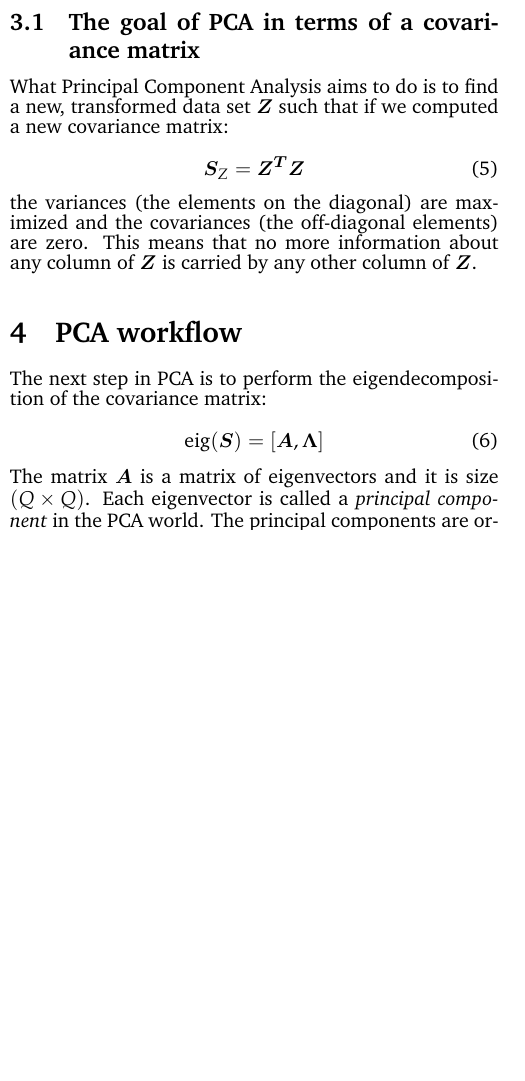
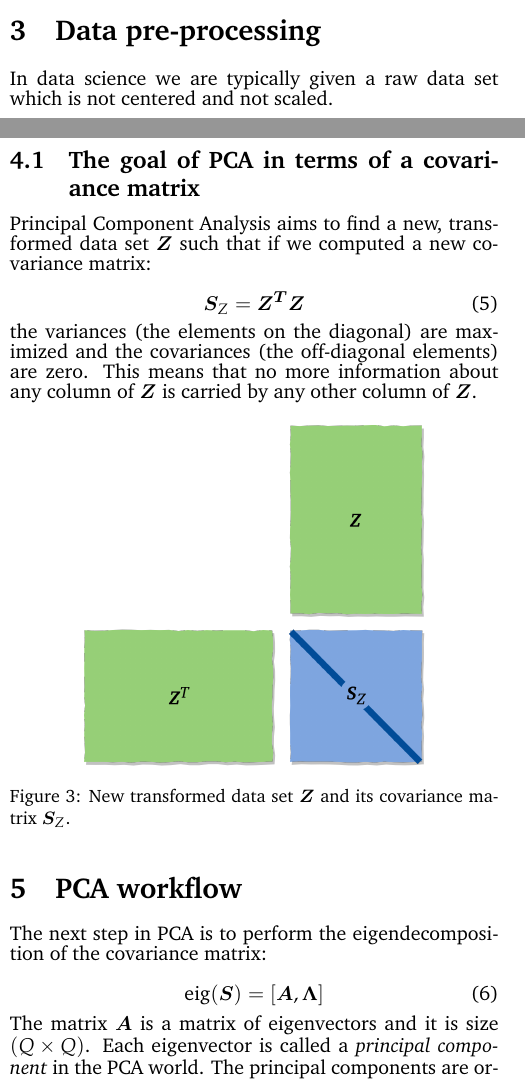
Before and after one commit to kamilazdybal/ulb-atm-phd, a LaTeX document (PCA/PCA.tex): part of one column of page 2 of 3 before the commit and two parts of the columns of pages 1 and 2 of 3 after it, the two joined at a grey line, cut at the place of the change, the shorter picture padded with empty space. Compiled offline with pdfLaTeX.

Commit message:
PCA notes updates

```diff
--- a/PCA/PCA.tex
+++ b/PCA/PCA.tex
@@ -137,11 +127,13 @@ This is also the data format that is needed for the MATLAB\textregistered \, com
 
 \begin{framed}
 \texttt{pca(X)}
-
 \,\,
-
 Rows of X correspond to observations and columns correspond to variables.
 \end{framed}
+
+\section{Data pre-processing}
+
+In data science we are typically given a raw data set which is not centered and not scaled.
 
 \section{Covariance matrix}
 
@@ -188,16 +180,19 @@ cov(x, y) =
 
 \subsection{The goal of PCA in terms of a covariance matrix}
 
-What Principal Component Analysis aims to do is to find a new, transformed data set $\bm{Z}$ such that if we computed a new covariance matrix:
+Principal Component Analysis aims to find a new, transformed data set $\bm{Z}$ such that if we computed a new covariance matrix:
 
 \begin{equation}
 \bm{S}_Z =  \bm{Z^T} \bm{Z}
 \end{equation}
 
-
-
 the variances (the elements on the diagonal) are maximized and the covariances (the off-diagonal elements) are zero. This means that no more information about any column of $\bm{Z}$ is carried by any other column of $\bm{Z}$.
 
+\begin{figure}[H]
+\centering\includegraphics[width=6cm]{PC-scores.png}
+\caption{New transformed data set $\bm{Z}$ and its covariance matrix $\bm{S}_Z$.}
+\label{fig:PC-scores}
+\end{figure}
 
 \section{PCA workflow}
 
```
Also changed, not shown: PCA/DWGs/PC-scores.png (added), PCA/PCA.pdf, PCA/PCA.tex (18 more changed lines).
